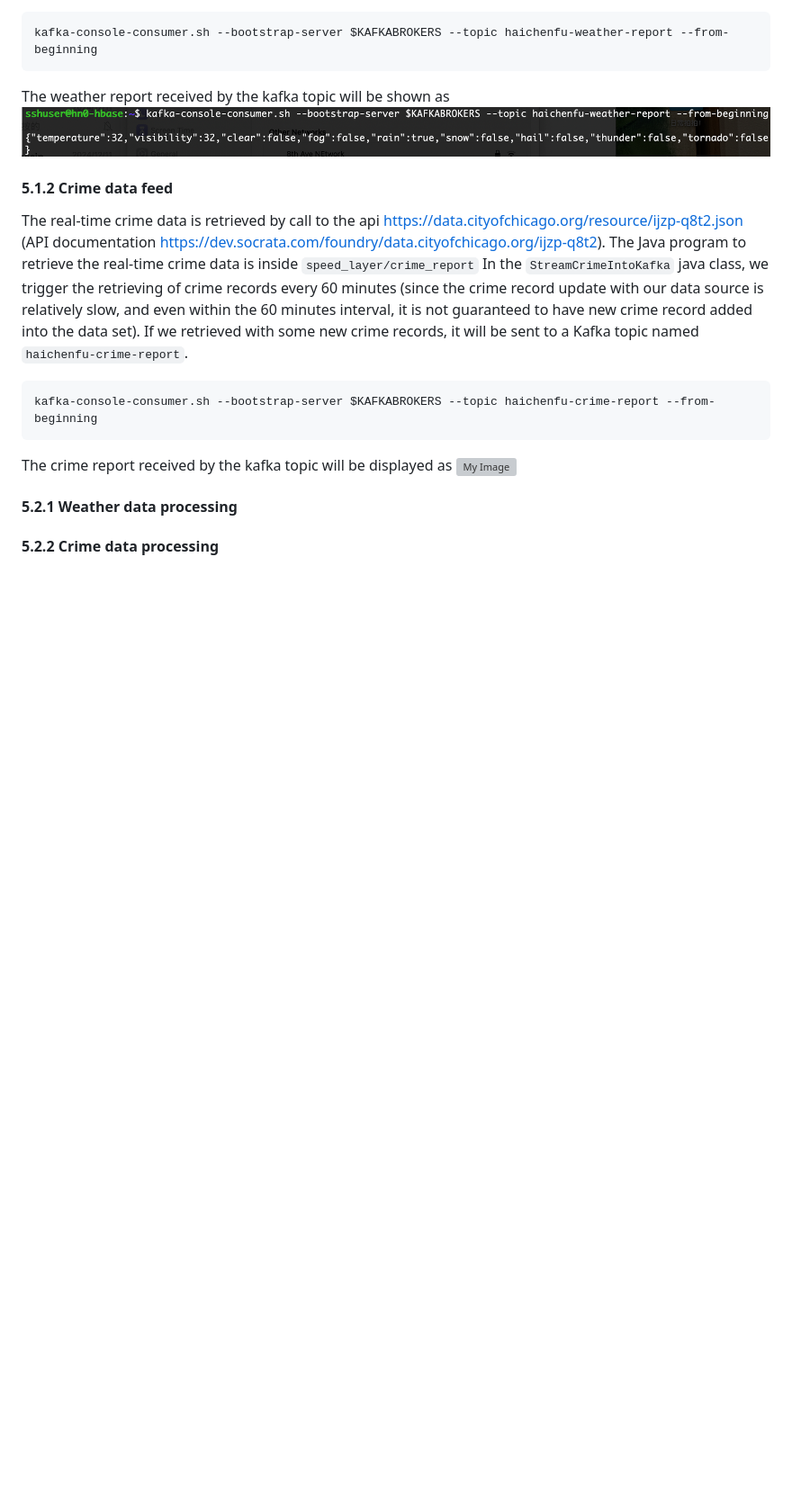
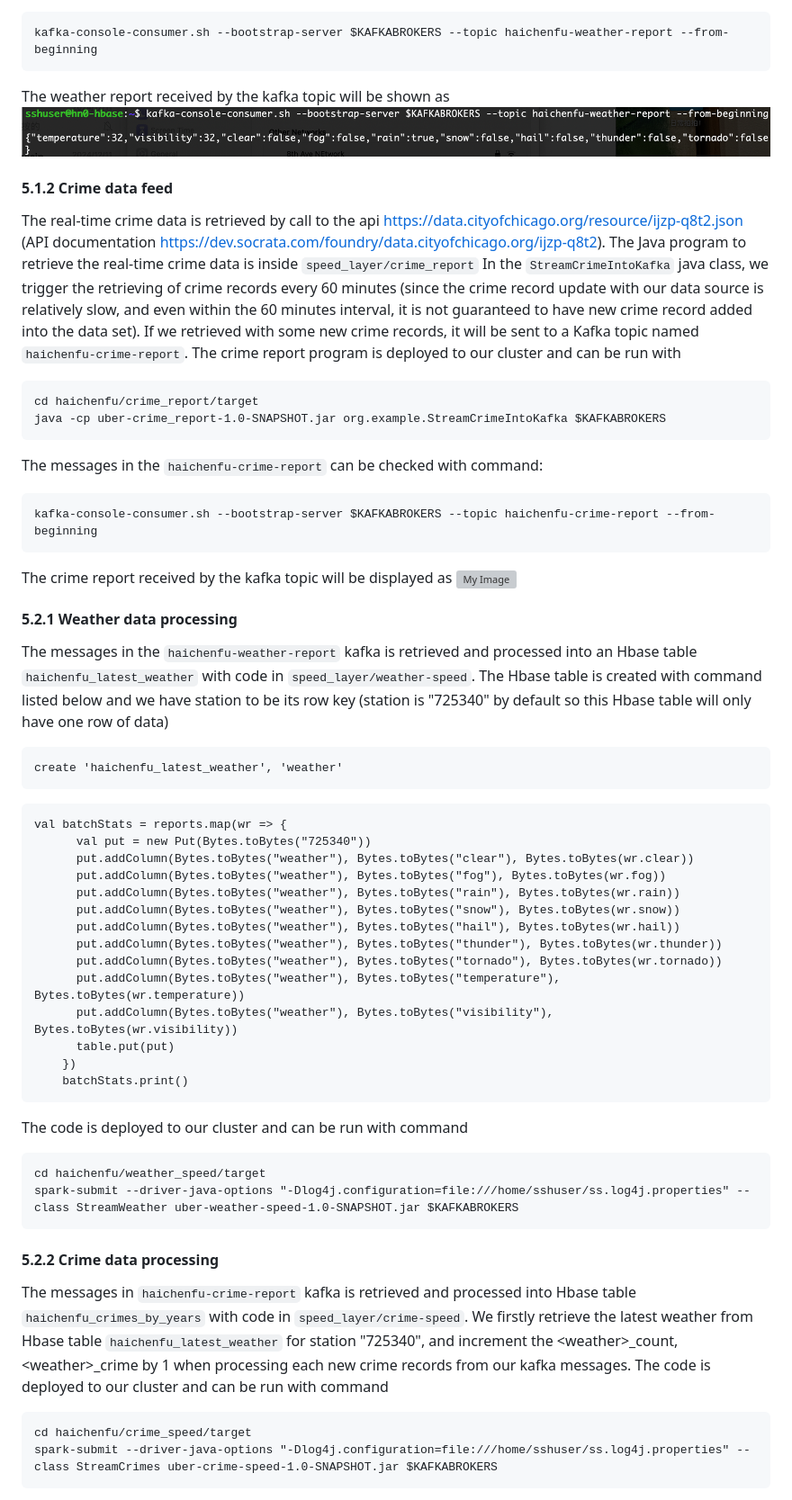
Before and after one commit to haichenfu/mpcs53014-proj, a Markdown page: README.md, the part around the change. Shown at 90% size. Rendered like a GitHub page; blank space fills up the shorter version; grey boxes are pictures that could not be loaded.

Commit message:
Update README.md for speed layer crime & weather data processing

````diff
--- a/README.md
+++ b/README.md
@@ -180,10 +180,49 @@ The weather report received by the kafka topic will be shown as
 #### 5.1.2 Crime data feed
 The real-time crime data is retrieved by call to the api https://data.cityofchicago.org/resource/ijzp-q8t2.json (API documentation https://dev.socrata.com/foundry/data.cityofchicago.org/ijzp-q8t2). The Java program to retrieve the real-time crime data is inside `speed_layer/crime_report`
 In the `StreamCrimeIntoKafka` java class, we trigger the retrieving of crime records every 60 minutes (since the crime record update with our data source is relatively slow, and even within the 60 minutes interval, it is not guaranteed to have new crime record added into the data set). If we retrieved with some new crime records, it will be sent to a Kafka topic named `haichenfu-crime-report`.
+The crime report program is deployed to our cluster and can be run with
+```
+cd haichenfu/crime_report/target
+java -cp uber-crime_report-1.0-SNAPSHOT.jar org.example.StreamCrimeIntoKafka $KAFKABROKERS
+```
+The messages in the `haichenfu-crime-report` can be checked with command:
 ```
 kafka-console-consumer.sh --bootstrap-server $KAFKABROKERS --topic haichenfu-crime-report --from-beginning
 ```
 The crime report received by the kafka topic will be displayed as
 ![My Image](screenshots/kafka_crime.png)
 #### 5.2.1 Weather data processing
+The messages in the `haichenfu-weather-report` kafka is retrieved and processed into an Hbase table `haichenfu_latest_weather` with code in `speed_layer/weather-speed`.
+The Hbase table is created with command listed below and we have station to be its row key (station is "725340" by default so this Hbase table will only have one row of data)
+```
+create 'haichenfu_latest_weather', 'weather'
+```
+```
+val batchStats = reports.map(wr => {
+      val put = new Put(Bytes.toBytes("725340"))
+      put.addColumn(Bytes.toBytes("weather"), Bytes.toBytes("clear"), Bytes.toBytes(wr.clear))
+      put.addColumn(Bytes.toBytes("weather"), Bytes.toBytes("fog"), Bytes.toBytes(wr.fog))
+      put.addColumn(Bytes.toBytes("weather"), Bytes.toBytes("rain"), Bytes.toBytes(wr.rain))
+      put.addColumn(Bytes.toBytes("weather"), Bytes.toBytes("snow"), Bytes.toBytes(wr.snow))
+      put.addColumn(Bytes.toBytes("weather"), Bytes.toBytes("hail"), Bytes.toBytes(wr.hail))
+      put.addColumn(Bytes.toBytes("weather"), Bytes.toBytes("thunder"), Bytes.toBytes(wr.thunder))
+      put.addColumn(Bytes.toBytes("weather"), Bytes.toBytes("tornado"), Bytes.toBytes(wr.tornado))
+      put.addColumn(Bytes.toBytes("weather"), Bytes.toBytes("temperature"), Bytes.toBytes(wr.temperature))
+      put.addColumn(Bytes.toBytes("weather"), Bytes.toBytes("visibility"), Bytes.toBytes(wr.visibility))
+      table.put(put)
+    })
+    batchStats.print()
+```
+The code is deployed to our cluster and can be run with command
+```
+cd haichenfu/weather_speed/target
+spark-submit --driver-java-options "-Dlog4j.configuration=file:///home/sshuser/ss.log4j.properties" --class StreamWeather uber-weather-speed-1.0-SNAPSHOT.jar $KAFKABROKERS
+```
 #### 5.2.2 Crime data processing
+The messages in `haichenfu-crime-report` kafka is retrieved and processed into Hbase table `haichenfu_crimes_by_years` with code in `speed_layer/crime-speed`.
+We firstly retrieve the latest weather from Hbase table `haichenfu_latest_weather` for station "725340", and increment the \<weather\>_count, \<weather\>_crime by 1 when processing each new crime records from our kafka messages.
+The code is deployed to our cluster and can be run with command
+```
+cd haichenfu/crime_speed/target
+spark-submit --driver-java-options "-Dlog4j.configuration=file:///home/sshuser/ss.log4j.properties" --class StreamCrimes uber-crime-speed-1.0-SNAPSHOT.jar $KAFKABROKERS
+```
````
